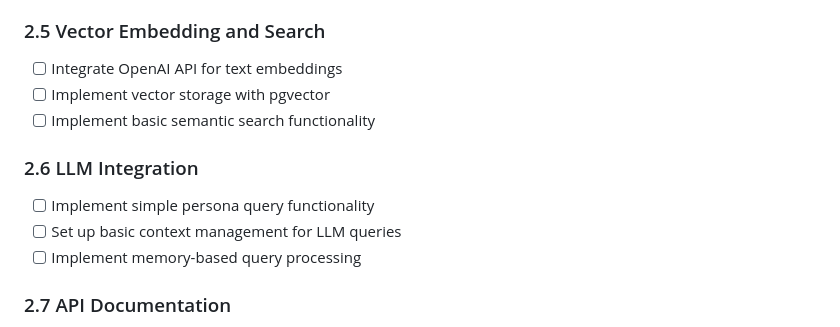
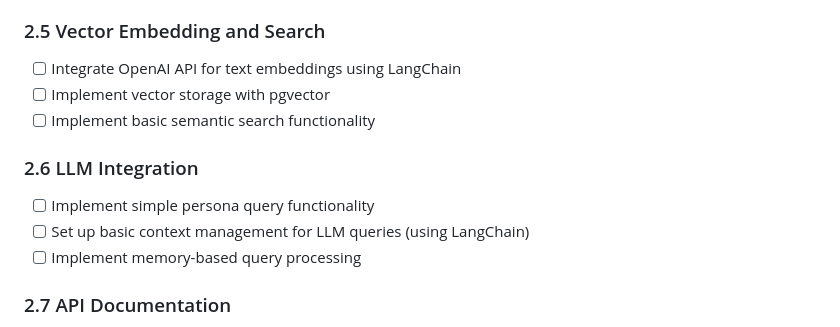
Before and after one commit to hburgoyne/picard_mcp, a Markdown page: PLANNING.md, the part around the change printed below. Rendered like a GitHub page.

```diff
--- a/PLANNING.md
+++ b/PLANNING.md
@@ -60,13 +60,13 @@ This document outlines the step-by-step implementation plan for the Picard MCP p
 - [ ] Implement basic memory encryption at rest
 
 ### 2.5 Vector Embedding and Search
-- [ ] Integrate OpenAI API for text embeddings
+- [ ] Integrate OpenAI API for text embeddings using LangChain
 - [ ] Implement vector storage with pgvector
 - [ ] Implement basic semantic search functionality
 
 ### 2.6 LLM Integration
 - [ ] Implement simple persona query functionality
-- [ ] Set up basic context management for LLM queries
+- [ ] Set up basic context management for LLM queries (using LangChain)
 - [ ] Implement memory-based query processing
 
 ### 2.7 API Documentation
```
Also changed, not shown: other parts of PLANNING.md (+5 -5 lines), README.md (+25 -0 lines).
